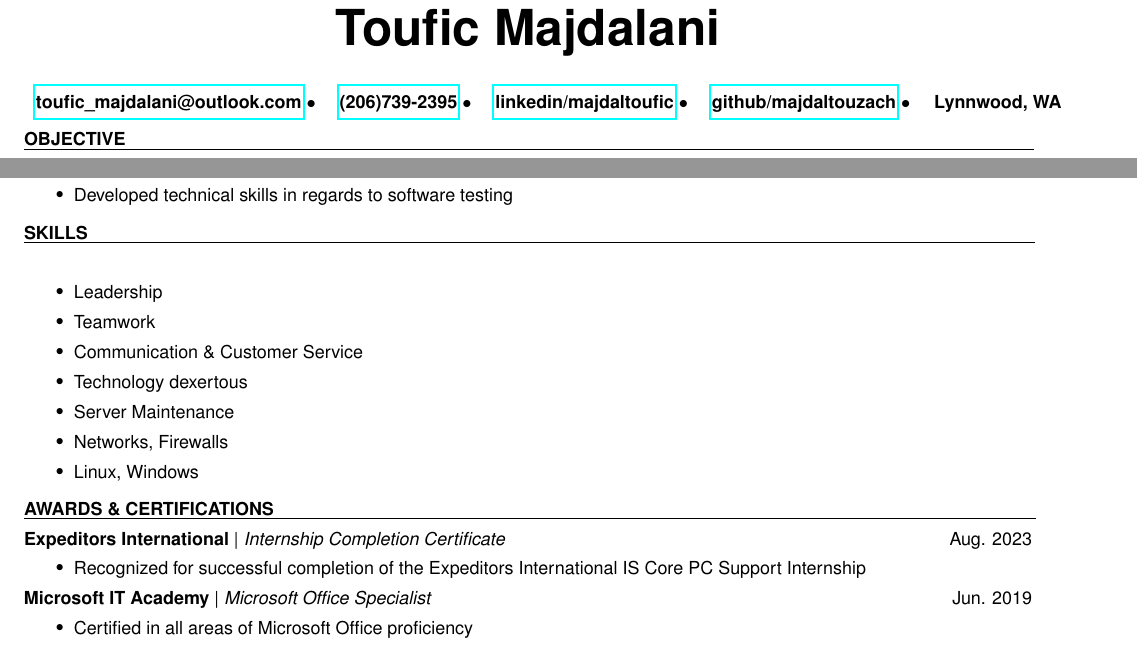
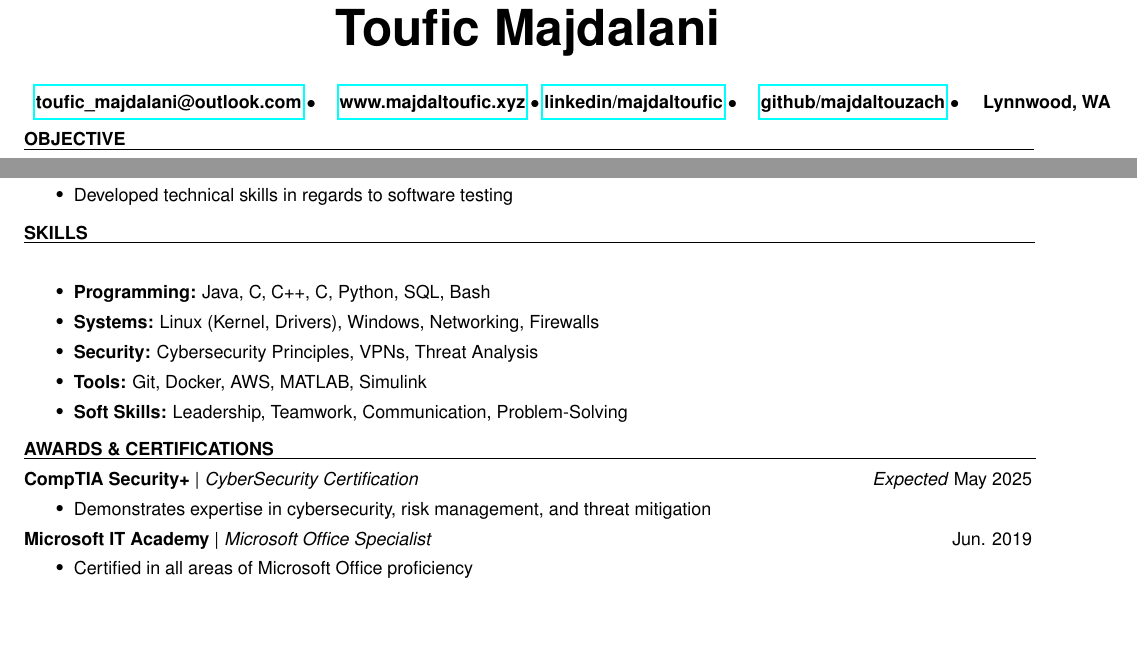
Before and after one commit to majdaltouzach/My-LaTex-Resume, a LaTeX CV (resume.tex, which reads subsections/awards.tex, subsections/skills.tex): two parts of the page, joined at a grey line, cut so that both start at the same text, the shorter picture padded with empty space. Compiled offline with pdfLaTeX.

Commit message:
Finalized most other changes in the resume.

```diff
--- a/resume.tex
+++ b/resume.tex
@@ -32,9 +32,9 @@
             \Huge\bfseries Toufic Majdalani
         \end{center}
             \begin{tabular}{c c c c c}
-                \\
+             \\
                 \href{mailto:toufic_majdalani@outlook.com}{\textbf{toufic\_majdalani@outlook.com}} $\bullet$ &
-                \href{tel:2067392395}{\textbf{(206)739-2395}} $\bullet$ &
+                \href{https://majdaltoufic.xyz}{\textbf{www.majdaltoufic.xyz}} $\bullet$
                 \href{https://www.linkedin.com/in/majdaltoufic/}{\textbf{linkedin/majdaltoufic}} $\bullet$ &
                 \href{https://github.com/majdaltouzach/}{\textbf{github/majdaltouzach}} $\bullet$ &
                 \textbf{Lynnwood, WA}
--- a/subsections/awards.tex
+++ b/subsections/awards.tex
@@ -1,7 +1,8 @@
 \section{Awards \& Certifications}
-\subsection{Expeditors International}{Internship Completion Certificate}{}{Aug. 2023}
+\subsection{CompTIA Security+}{CyberSecurity Certification}{}{\textit{Expected} May 2025}
 \begin{itemize}
-    \item Recognized for successful completion of the Expeditors International IS Core PC Support Internship
+    \item Demonstrates expertise in cybersecurity, risk management, and threat mitigation
+
 \end{itemize}
 
 
--- a/subsections/skills.tex
+++ b/subsections/skills.tex
@@ -1,10 +1,8 @@
 \section{Skills}
 \begin{itemize}
-    \item Leadership
-    \item Teamwork
-    \item Communication \& Customer Service
-    \item Technology dexertous
-    \item Server Maintenance
-    \item Networks, Firewalls
-    \item Linux, Windows
+    \item \textbf{Programming:} Java, C, C++, C#, Python, SQL, Bash
+    \item \textbf{Systems:} Linux (Kernel, Drivers), Windows, Networking, Firewalls
+    \item \textbf{Security:} Cybersecurity Principles, VPNs, Threat Analysis
+    \item \textbf{Tools:} Git, Docker, AWS, MATLAB, Simulink
+    \item \textbf{Soft Skills:} Leadership, Teamwork, Communication, Problem-Solving
 \end{itemize}
```
Also changed, not shown: subsections/education.tex (line endings or trailing spaces).
